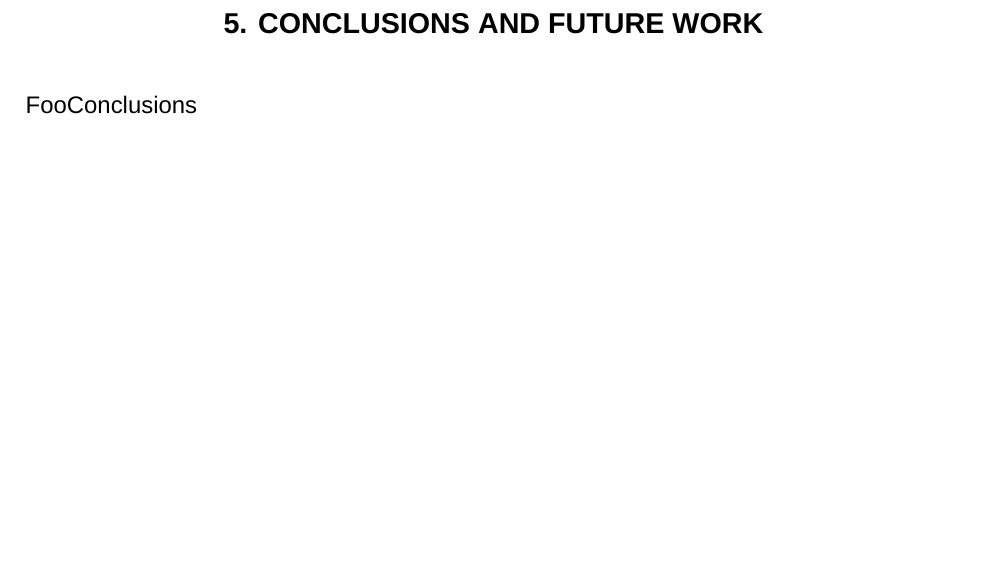
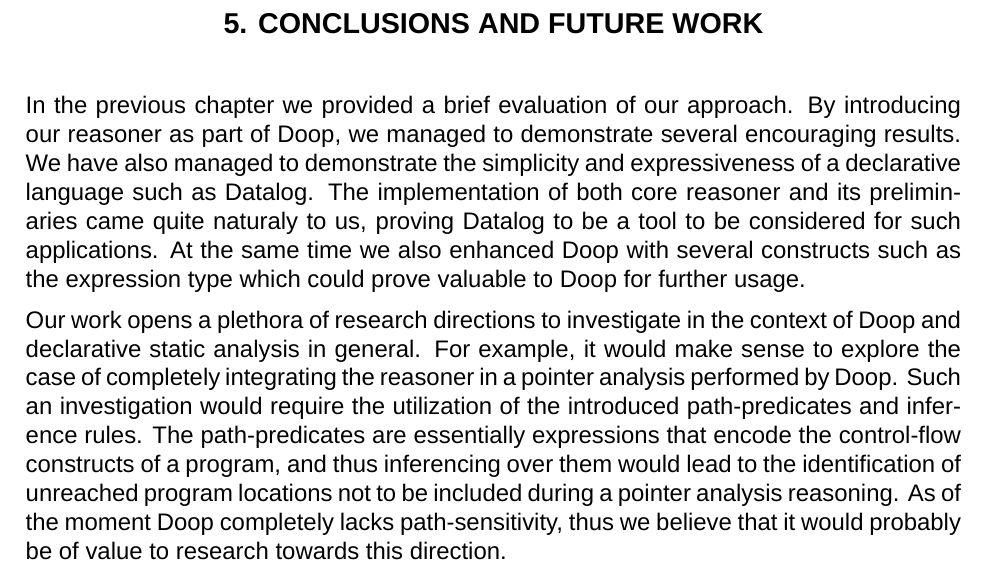
Before and after one commit to cvrac/master-thesis, a LaTeX thesis (thesis.tex, which reads chapters/conclusions.tex): part of page 34 of 36, cut so that both start at the same text, the shorter picture padded with empty space. Compiled offline with XeLaTeX; a missing font is replaced by an installed copy or a similar font.

Commit message:
Add conclusions chapter

```diff
--- a/chapters/conclusions.tex
+++ b/chapters/conclusions.tex
@@ -1,5 +1,26 @@
-%TODO: Add conclusions
-
 \chapter{Conclusions and Future Work}\label{c:conclusions}
 
-FooConclusions
+In the previous chapter we provided a brief evaluation of our
+approach. By introducing our reasoner as part of \doop{}, we
+managed to demonstrate several encouraging results. We have also
+managed to demonstrate the simplicity and expressiveness of
+a declarative language such as Datalog. The implementation
+of both core reasoner and its preliminaries came quite naturaly
+to us, proving Datalog to be a tool to be considered for such
+applications. At the same time we also enhanced \doop{} with
+several constructs such as the expression type which could
+prove valuable to \doop{} for further usage.
+
+Our work opens a plethora of research directions to investigate
+in the context of \doop{} and declarative static analysis in
+general. For example, it would make sense to explore the case
+of completely integrating the reasoner in a pointer analysis
+performed by \doop{}. Such an investigation would require the
+utilization of the introduced path-predicates and inference
+rules. The path-predicates are essentially expressions that
+encode the control-flow constructs of a program, and thus
+inferencing over them would lead to the identification of
+unreached program locations not to be included during a
+pointer analysis reasoning. As of the moment \doop{} completely
+lacks path-sensitivity, thus we believe that it would probably
+be of value to research towards this direction.
```
